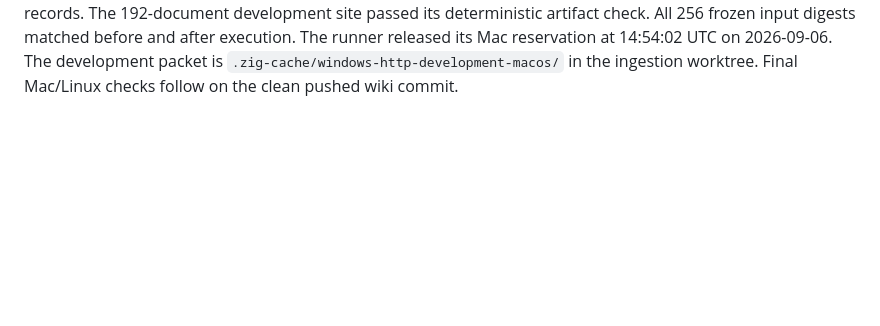
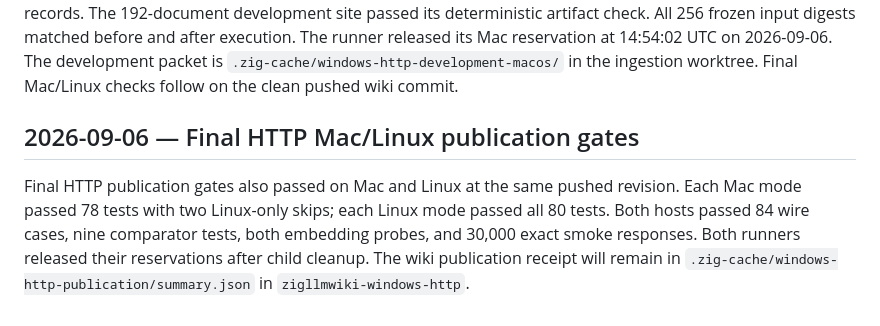
Before and after one commit to technologylab-ai/zigllmwiki, a Markdown page: log.md, the part around the change. Rendered like a GitHub page; blank space fills up the shorter version.

Commit message:
Record final HTTP publication gate scope and wiki receipt location

```diff
--- a/log.md
+++ b/log.md
@@ -1231,3 +1231,11 @@ All 256 frozen input digests matched before and after execution.
 The runner released its Mac reservation at 14:54:02 UTC on 2026-09-06.
 The development packet is `.zig-cache/windows-http-development-macos/` in the ingestion worktree.
 Final Mac/Linux checks follow on the clean pushed wiki commit.
+
+## 2026-09-06 — Final HTTP Mac/Linux publication gates
+
+Final HTTP publication gates also passed on Mac and Linux at the same pushed revision.
+Each Mac mode passed 78 tests with two Linux-only skips; each Linux mode passed all 80 tests.
+Both hosts passed 84 wire cases, nine comparator tests, both embedding probes, and 30,000 exact smoke responses.
+Both runners released their reservations after child cleanup.
+The wiki publication receipt will remain in `.zig-cache/windows-http-publication/summary.json` in `zigllmwiki-windows-http`.
```
Also changed, not shown: HANDOFF.md (+5 -0 lines).
